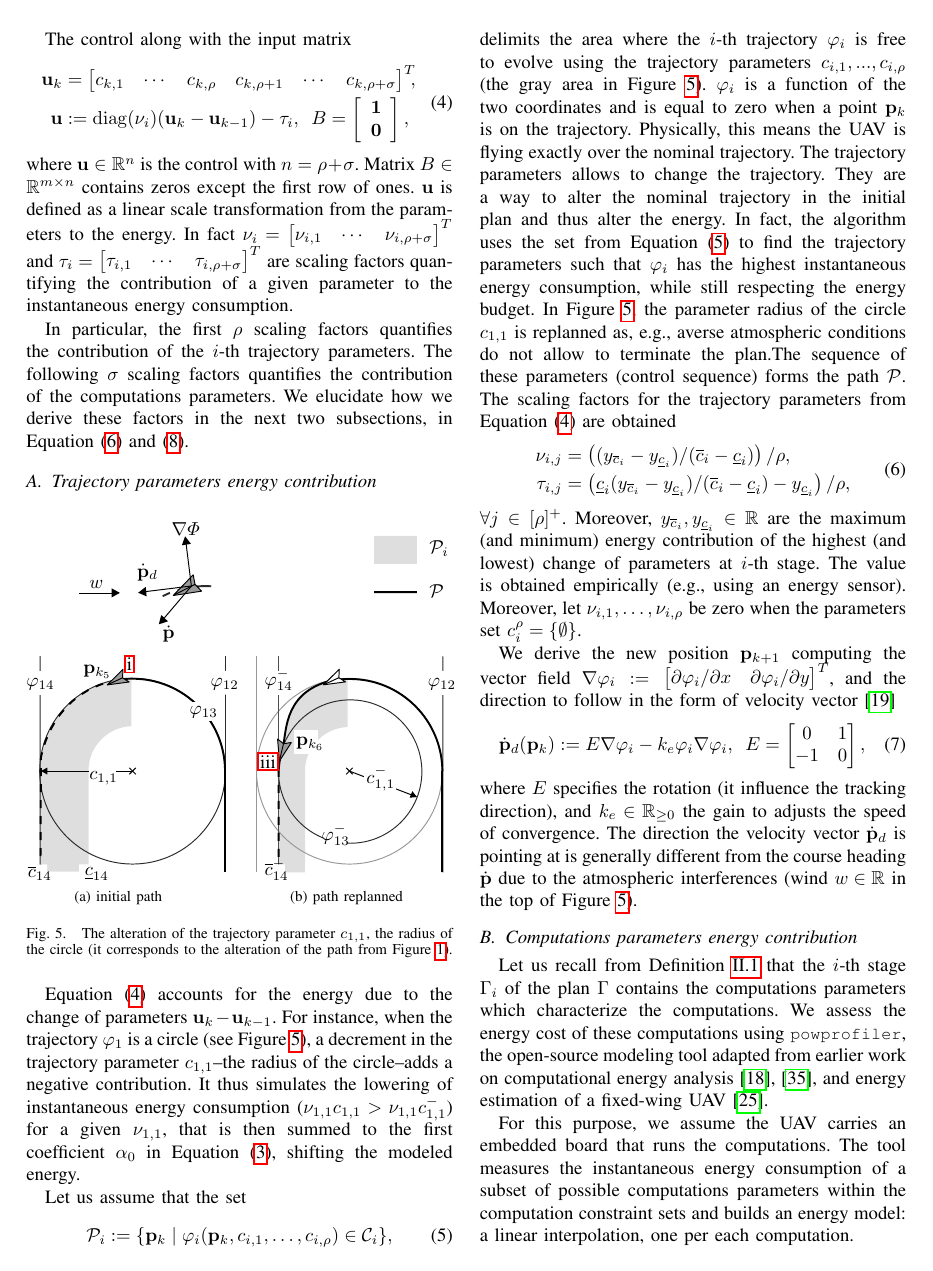
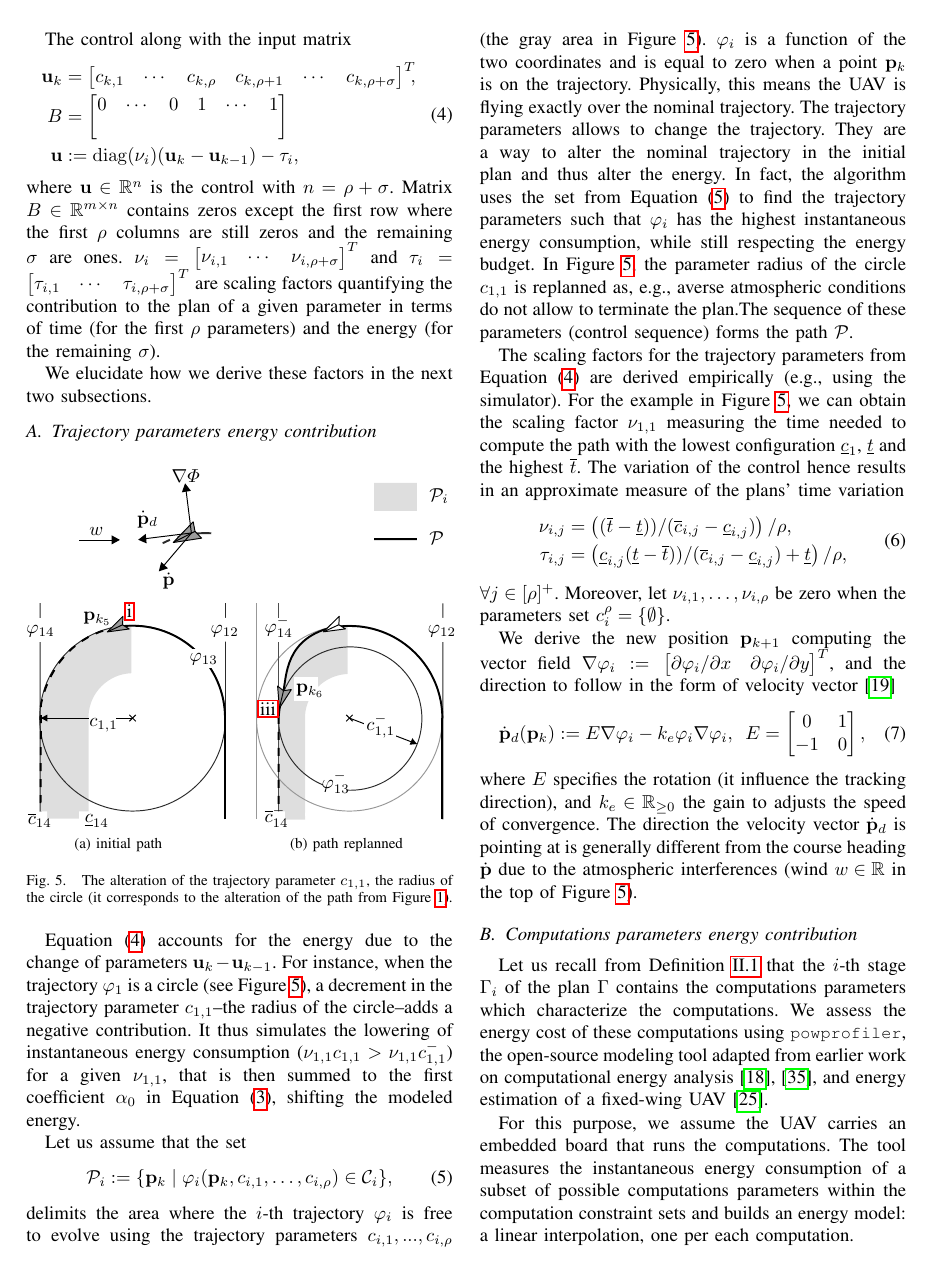
Before and after one commit to adamseew/energy-planning-paper, a LaTeX paper (icra-2021.tex): page 5 of 12. The pictures show the PDF file pdf/icra-2021.pdf that the author committed with the source.

Commit message:
fixes to the scaling factors in the text

```diff
--- a/icra-2021.tex
+++ b/icra-2021.tex
@@ -798,11 +797,12 @@ Let us suppose that at time instant $k$ the plan reached the $i$-th stage $\Gamm
 The control along with the input matrix
 \begin{equation}\label{eq:state-control}\begin{split}
   \mathbf{u}_k&=\begin{bmatrix}c_{k,1} & \cdots & c_{k,\rho} & c_{k,\rho+1} & \cdots & c_{k,\rho+\sigma}\end{bmatrix}^T\hspace*{-1ex},\\
-  \mathbf{u}&:=\mathrm{diag}(\nu_i)(\mathbf{u}_k-\mathbf{u}_{k-1})-\tau_i,\,\,\,B=\left[\begin{array}{c} \mathbf{1}\\\mathbf{0}\end{array}\right],
+  B&=\begin{bmatrix} 0 & \cdots & 0 & 1 & \cdots & 1 \\ & & & & & \end{bmatrix}\\
+  \mathbf{u}&:=\mathrm{diag}(\nu_i)(\mathbf{u}_k-\mathbf{u}_{k-1})-\tau_i,\,\,\,
 \end{split}\end{equation}
-where $\mathbf{u}\in\mathbb{R}^n$ is the control with $n=\rho+\sigma$. Matrix $B\in\mathbb{R}^{m\times n}$ contains zeros except the first row of ones. $\mathbf{u}$ is defined as a linear scale transformation from the parameters to the energy. In fact $\nu_i=\begin{bmatrix}\nu_{i,1} & \cdots & \nu_{i,\rho+\sigma}\end{bmatrix}^T$ and $\tau_i=\begin{bmatrix}\tau_{i,1} & \cdots & \tau_{i,\rho+\sigma}\end{bmatrix}^T$ are scaling factors quantifying the contribution of a given parameter to the instantaneous energy consumption.
+where $\mathbf{u}\in\mathbb{R}^n$ is the control with $n=\rho+\sigma$. Matrix $B\in\mathbb{R}^{m\times n}$ contains zeros except the first row where the first $\rho$ columns are still zeros and the remaining $\sigma$ are ones. $\nu_i=\begin{bmatrix}\nu_{i,1} & \cdots & \nu_{i,\rho+\sigma}\end{bmatrix}^T$ and $\tau_i=\begin{bmatrix}\tau_{i,1} & \cdots & \tau_{i,\rho+\sigma}\end{bmatrix}^T$ are scaling factors quantifying the contribution to the plan of a given parameter in terms of time (for the first $\rho$ parameters) and the energy (for the remaining $\sigma$).
 
-In particular, the first $\rho$ scaling factors quantifies the contribution of the $i$-th trajectory parameters. The following $\sigma$ scaling factors quantifies the contribution of the computations parameters. We elucidate how we derive these factors in the next two subsections, in Equation~(\ref{eq:traj-gains}) and~(\ref{eq:energy-comp}).
+We elucidate how we derive these factors in the next two subsections.
 
 \subsection{Trajectory parameters energy contribution}
 \label{sec:model}
@@ -821,10 +821,11 @@ Let us assume that the set
   \mathcal{P}_i:=\{\mathbf{p}_k\mid\varphi_i(\mathbf{p}_k,c_{i,1},\dots,c_{i,\rho})\in\mathcal{C}_i\},
 \end{equation}
 delimits the area where the $i$-th trajectory $\varphi_i$ is free to evolve using the trajectory parameters $c_{i,1},...,c_{i,\rho}$ (the gray area in Figure~\ref{fig:tee1}). $\varphi_i$ is a function of the two coordinates and is equal to zero when a point $\mathbf{p}_k$ is on the trajectory. Physically, this means the UAV is flying exactly over the nominal trajectory. The trajectory parameters allows to change the trajectory. They are a way to alter the nominal trajectory in the initial plan and thus alter the energy.
-In fact, the algorithm uses the set from Equation~(\ref{eq:area}) to find the trajectory parameters such that $\varphi_i$ has the highest instantaneous energy consumption, while still respecting the energy budget. In Figure~\ref{fig:tee1}, the parameter radius of the circle $c_{1,1}$ is replanned as, e.g., averse atmospheric conditions do not allow to terminate the plan. The sequence of these parameters (control sequence) forms the path $\mathcal{P}$. The scaling factors for the trajectory parameters from Equation~(\ref{eq:state-control}) are obtained
-\begin{equation}\label{eq:traj-gains}\begin{split}
-  \nu_{i,j}&=\left((y_{\overline{c}_i}-y_{\underline{c}_i})/(\overline{c}_i-\underline{c}_i)\right)/\rho,\\
-  \tau_{i,j}&=\left(\underline{c}_i(y_{\overline{c}_i}-y_{\underline{c}_i})/(\overline{c}_i-\underline{c}_i)-y_{\underline{c}_i}\right)/\rho,
+In fact, the algorithm uses the set from Equation~(\ref{eq:area}) to find the trajectory parameters such that $\varphi_i$ has the highest instantaneous energy consumption, while still respecting the energy budget. In Figure~\ref{fig:tee1}, the parameter radius of the circle $c_{1,1}$ is replanned as, e.g., averse atmospheric conditions do not allow to terminate the plan. The sequence of these parameters (control sequence) forms the path $\mathcal{P}$.
+
+The scaling factors for the trajectory parameters from Equation~(\ref{eq:state-control}) are derived empirically (e.g., using the simulator). For the example in Figure~\ref{fig:tee1}, we can obtain the scaling factor $\nu_{1,1}$ measuring the time needed to compute the path with the lowest configuration $\underline{c}_1$, $\underline{t}$ and the highest $\overline{t}$. The variation of the control hence results in an approximate measure of the plans' time variation
+\begin{equation}\label{eq:scale-traj}\begin{split}
+  \nu_{i,j}&=\left((\overline{t}-\underline{t}))/(\overline{c}_{i,j}-\underline{c}_{i,j})\right)/\rho,\\
+  \tau_{i,j}&=\left(\underline{c}_{i,j}(\underline{t}-\overline{t}))/(\overline{c}_{i,j}-\underline{c}_{i,j})+\underline{t}\right)/\rho,
 \end{split}\end{equation}
-$\forall j\in[\rho]^+$. Moreover, $y_{\overline{c}_i},y_{\underline{c}_i}\in\mathbb{R}$ are the maximum (and minimum) energy contribution of the highest (and lowest) change of parameters at $i$-th stage. The value is obtained empirically (e.g., using an energy sensor).
 %Whenever the trajectory parameters are not equally distributed, one can define $(y_{\overline{c}_i}-y_{\underline{c}_i})$ as a the highest (and lowest) levels of specific trajectory parameters.
@@ -851,12 +852,12 @@ We note that while the trajectory can differ for each stage, the tasks remain th
 
 Let us define $g:\mathbb{Z}_{\geq 0}\rightarrow\mathbb{R}_{\geq 0}$ as the instantaneous computational energy consumption value obtained using the tool.
 
-The scaling factors that quantifies the energy contribution of the computations parameters are derived similarly as in Equation~(\ref{eq:traj-gains})
-\begin{equation}\label{eq:energy-comp}\begin{split}
-  \nu_{i,\rho+j}&=(g(\overline{c}_i)-g(\underline{c}_i))/(\overline{c}_i-\underline{c}_i),\\
-  \tau_{i,\rho+j}&=\underline{c}_i(g(\underline{c}_i)-g(\overline{c}_i))/(\overline{c}_i-\underline{c}_i)+g(\underline{c}_i),
-\end{split}\end{equation}
-$\forall j\in[\sigma]^+$. Moreover, let $\nu_{i,\rho+1},\dots,\nu_{i,\rho+\sigma}$ be zero when the parameters set $c_i^\sigma=\{\emptyset\}$.
+The scaling factors that quantifies the energy contribution of the computations parameters are derived similarly to Equation~(\ref{eq:scale-traj})
+\begin{equation*}\begin{split}
+  \nu_{i,j}&=(g(\overline{c}_{i,j})-g(\underline{c}_{i,j}))/(\overline{c}_{i,j}-\underline{c}_{i,j}),\\
+  \tau_{i,j}&=\underline{c}_{i,j}(g(\underline{c}_{i,j})-g(\overline{c}_{i,j}))/(\overline{c}_{i,j}-\underline{c}_{i,j})+g(\underline{c}_{i,j}),
+\end{split}\end{equation*}
+$\forall j\in[\rho+1,\rho+\sigma]$. Moreover, let $\nu_{i,\rho+1},\dots,\nu_{i,\rho+\sigma}$ be zero when the parameters set $c_i^\sigma=\{\emptyset\}$.
 
 The factors thus add the computational energy component to the model in Equation~(\ref{eq:state-perf}).
 
```
Also changed, not shown: pdf/icra-2021.pdf, icra-2021.tex (3 more changed lines), 1 other file.
